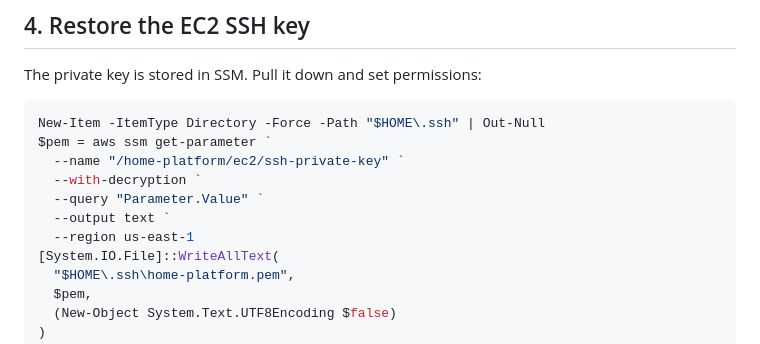
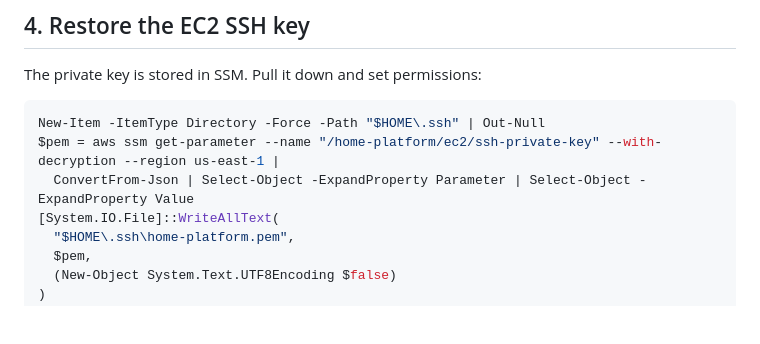
Before and after one commit to bcalaway/nyc_pa_aws_gitops, a Markdown page: docs/new-machine-setup.md, the part around the change. GitHub-like rendering; blank space fills up the shorter version.

Commit message:
Fix SSM key retrieval: use JSON output instead of --output text
--output text from AWS CLI corrupts the RSA private key (returns the
raw SSM API response text rather than just the parameter value).
ConvertFrom-Json is reliable and preserves line endings.

Co-Authored-By: Claude Sonnet 4.6 <noreply@anthropic.com>

````diff
--- a/docs/new-machine-setup.md
+++ b/docs/new-machine-setup.md
@@ -101,12 +101,8 @@ The private key is stored in SSM. Pull it down and set permissions:
 
 ```powershell
 New-Item -ItemType Directory -Force -Path "$HOME\.ssh" | Out-Null
-$pem = aws ssm get-parameter `
-  --name "/home-platform/ec2/ssh-private-key" `
-  --with-decryption `
-  --query "Parameter.Value" `
-  --output text `
-  --region us-east-1
+$pem = aws ssm get-parameter --name "/home-platform/ec2/ssh-private-key" --with-decryption --region us-east-1 |
+  ConvertFrom-Json | Select-Object -ExpandProperty Parameter | Select-Object -ExpandProperty Value
 [System.IO.File]::WriteAllText(
   "$HOME\.ssh\home-platform.pem",
   $pem,
````
